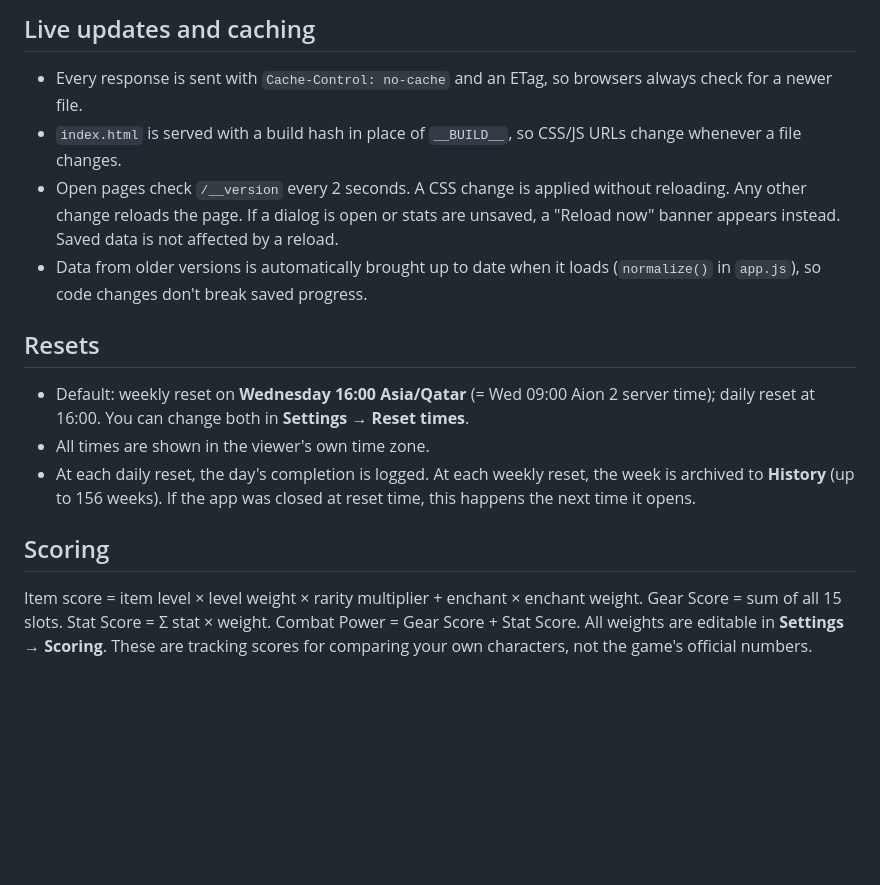
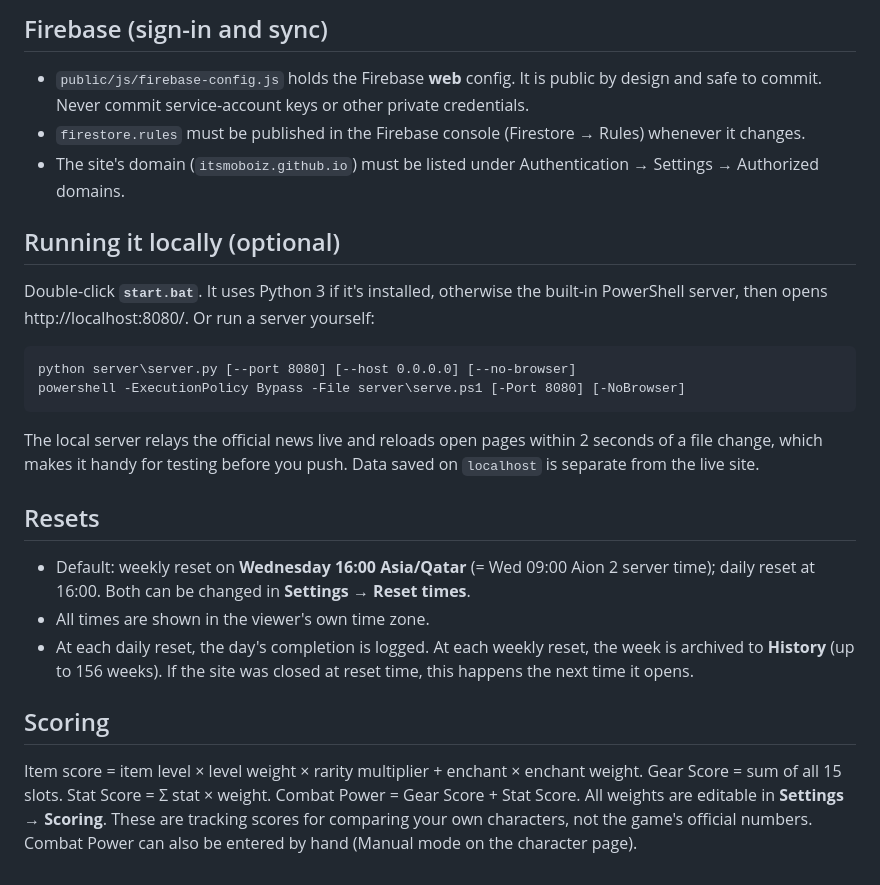
Before and after one commit to ItsMoBoiz/aion2-tracker, a Markdown page: README.md, the part around one of its changes. Rendered like a GitHub page; blank space fills up the shorter version.

````diff
--- a/README.md
+++ b/README.md
@@ -83,25 +84,36 @@ People's own activities, renames, hidden or deleted activities, and progress are
 
-## Live updates and caching
+## Firebase (sign-in and sync)
 
-- Every response is sent with `Cache-Control: no-cache` and an ETag, so browsers always check for a newer file.
-- `index.html` is served with a build hash in place of `__BUILD__`, so CSS/JS URLs change whenever a file changes.
-- Open pages check `/__version` every 2 seconds. A CSS change is applied without reloading. Any other change
-  reloads the page. If a dialog is open or stats are unsaved, a "Reload now" banner appears instead.
-  Saved data is not affected by a reload.
-- Data from older versions is automatically brought up to date when it loads (`normalize()` in `app.js`),
-  so code changes don't break saved progress.
+- `public/js/firebase-config.js` holds the Firebase **web** config. It is public by design and safe to
+  commit. Never commit service-account keys or other private credentials.
+- `firestore.rules` must be published in the Firebase console (Firestore → Rules) whenever it changes.
+- The site's domain (`itsmoboiz.github.io`) must be listed under Authentication → Settings →
+  Authorized domains.
+
+## Running it locally (optional)
+
+Double-click **`start.bat`**. It uses Python 3 if it's installed, otherwise the built-in PowerShell server,
+then opens http://localhost:8080/. Or run a server yourself:
+
+```
+python server\server.py [--port 8080] [--host 0.0.0.0] [--no-browser]
+powershell -ExecutionPolicy Bypass -File server\serve.ps1 [-Port 8080] [-NoBrowser]
+```
+
+The local server relays the official news live and reloads open pages within 2 seconds of a file change,
+which makes it handy for testing before you push. Data saved on `localhost` is separate from the live site.
 
 ## Resets
 
 - Default: weekly reset on **Wednesday 16:00 Asia/Qatar** (= Wed 09:00 Aion 2 server time); daily reset at 16:00.
-  You can change both in **Settings → Reset times**.
+  Both can be changed in **Settings → Reset times**.
 - All times are shown in the viewer's own time zone.
 - At each daily reset, the day's completion is logged. At each weekly reset, the week is archived to **History**
-  (up to 156 weeks). If the app was closed at reset time, this happens the next time it opens.
+  (up to 156 weeks). If the site was closed at reset time, this happens the next time it opens.
 
 ## Scoring
 
 Item score = item level × level weight × rarity multiplier + enchant × enchant weight.
 Gear Score = sum of all 15 slots. Stat Score = Σ stat × weight. Combat Power = Gear Score + Stat Score.
 All weights are editable in **Settings → Scoring**. These are tracking scores for comparing your own characters,
-not the game's official numbers.
+not the game's official numbers. Combat Power can also be entered by hand (Manual mode on the character page).
````
Also changed, not shown: other parts of README.md (+46 -45 lines).
